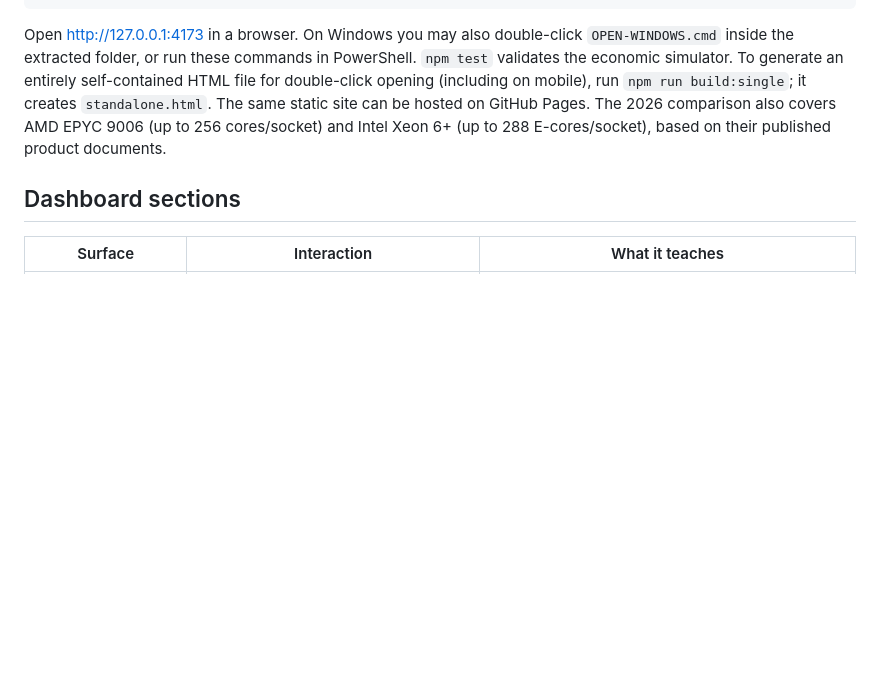
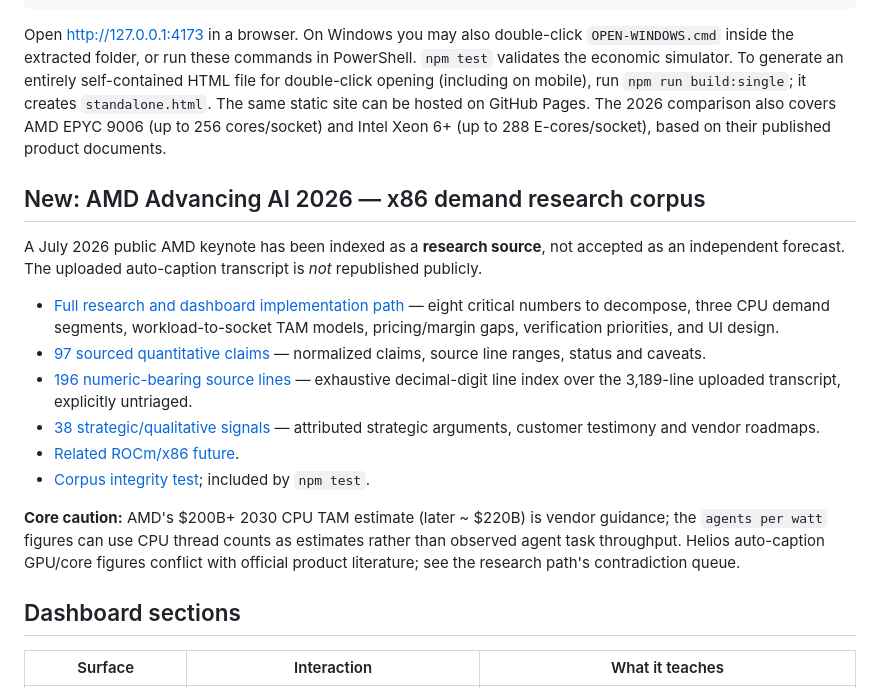
Before and after one commit to owenservera/server-cpu-strategy-lab, a Markdown page: README.md, the part around the change. GitHub-like rendering; blank space fills up the shorter version.

Commit message:
docs: surface AMD keynote demand corpus and research plan in README

````diff
--- a/README.md
+++ b/README.md
@@ -15,6 +15,19 @@ npm start
 ```
 
 Open http://127.0.0.1:4173 in a browser. On Windows you may also double-click `OPEN-WINDOWS.cmd` inside the extracted folder, or run these commands in PowerShell. `npm test` validates the economic simulator. To generate an entirely self-contained HTML file for double-click opening (including on mobile), run `npm run build:single`; it creates `standalone.html`. The same static site can be hosted on GitHub Pages. The 2026 comparison also covers AMD EPYC 9006 (up to 256 cores/socket) and Intel Xeon 6+ (up to 288 E-cores/socket), based on their published product documents.
+
+## New: AMD Advancing AI 2026 — x86 demand research corpus
+
+A July 2026 public AMD keynote has been indexed as a **research source**, not accepted as an independent forecast. The uploaded auto-caption transcript is *not* republished publicly.
+
+- [Full research and dashboard implementation path](docs/research/AMD-ADVANCING-AI-2026-RESEARCH-PATH.md) — eight critical numbers to decompose, three CPU demand segments, workload-to-socket TAM models, pricing/margin gaps, verification priorities, and UI design.
+- [97 sourced quantitative claims](data/claims/amd-advancing-ai-2026-curated.json) — normalized claims, source line ranges, status and caveats.
+- [196 numeric-bearing source lines](data/sources/amd-advancing-ai-2026-numeric-anchors.json) — exhaustive decimal-digit line index over the 3,189-line uploaded transcript, explicitly untriaged.
+- [38 strategic/qualitative signals](data/claims/amd-advancing-ai-2026-strategic-signals.json) — attributed strategic arguments, customer testimony and vendor roadmaps.
+- [Related ROCm/x86 future](docs/ROCM-X86-ROADMAP-2026-2031.md).
+- [Corpus integrity test](tests/keynote-corpus.test.mjs); included by `npm test`.
+
+**Core caution:** AMD's $200B+ 2030 CPU TAM estimate (later ~ $220B) is vendor guidance; the `agents per watt` figures can use CPU thread counts as estimates rather than observed agent task throughput. Helios auto-caption GPU/core figures conflict with official product literature; see the research path's contradiction queue.
 
 ## Dashboard sections
 
````
